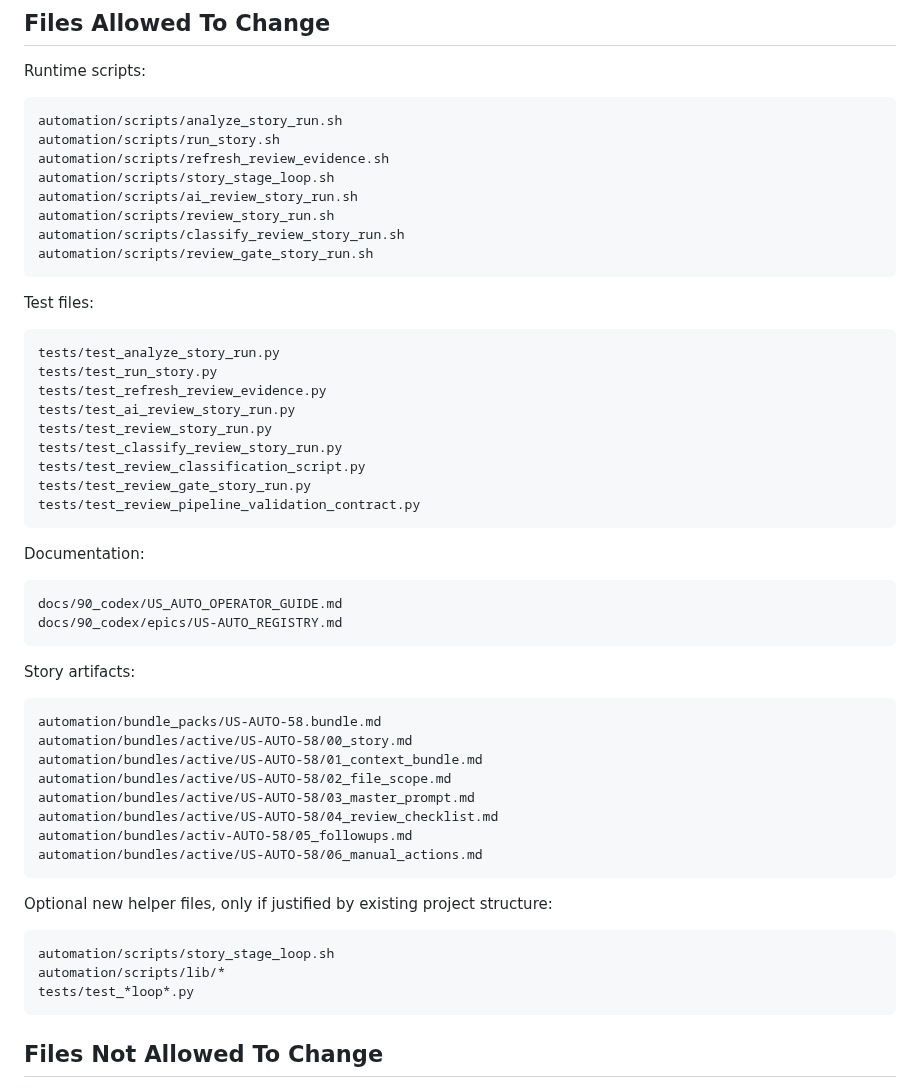
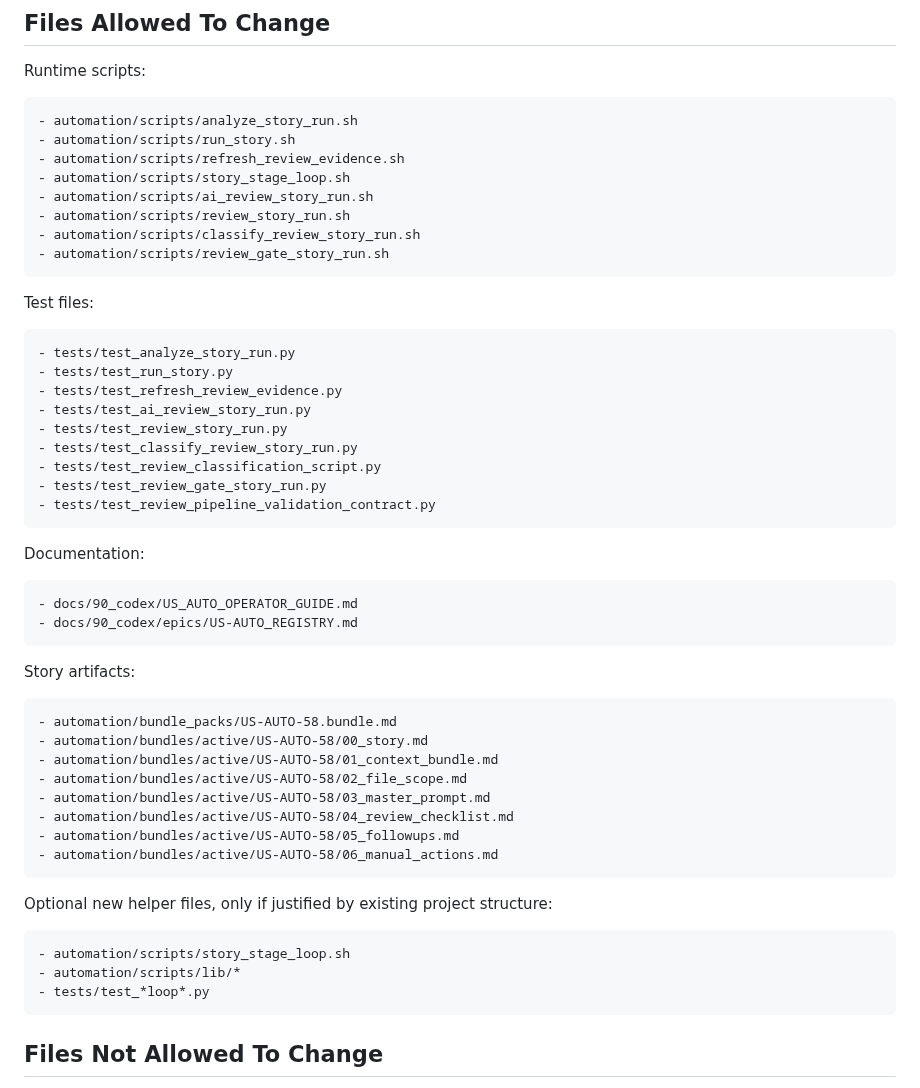
Before and after one commit to abosov/m_bot, a Markdown page: automation/bundle_packs/US-AUTO-58.bundle.md, the part around the change. Drawn GitHub-style.

Commit message:
docs(us-auto): normalize US-AUTO-58 file scope bullets

```diff
--- a/automation/bundle_packs/US-AUTO-58.bundle.md
+++ b/automation/bundle_packs/US-AUTO-58.bundle.md
@@ -339,49 +339,48 @@ Registry row may be clarified during implementation, but final status should be
 
 Runtime scripts:
 
-    automation/scripts/analyze_story_run.sh
-    automation/scripts/run_story.sh
-    automation/scripts/refresh_review_evidence.sh
-    automation/scripts/story_stage_loop.sh
-    automation/scripts/ai_review_story_run.sh
-    automation/scripts/review_story_run.sh
-    automation/scripts/classify_review_story_run.sh
-    automation/scripts/review_gate_story_run.sh
+    - automation/scripts/analyze_story_run.sh
+    - automation/scripts/run_story.sh
+    - automation/scripts/refresh_review_evidence.sh
+    - automation/scripts/story_stage_loop.sh
+    - automation/scripts/ai_review_story_run.sh
+    - automation/scripts/review_story_run.sh
+    - automation/scripts/classify_review_story_run.sh
+    - automation/scripts/review_gate_story_run.sh
 
 Test files:
 
-    tests/test_analyze_story_run.py
-    tests/test_run_story.py
-    tests/test_refresh_review_evidence.py
-    tests/test_ai_review_story_run.py
-    tests/test_review_story_run.py
-    tests/test_classify_review_story_run.py
-    tests/test_review_classification_script.py
-    tests/test_review_gate_story_run.py
-    tests/test_review_pipeline_validation_contract.py
+    - tests/test_analyze_story_run.py
+    - tests/test_run_story.py
+    - tests/test_refresh_review_evidence.py
+    - tests/test_ai_review_story_run.py
+    - tests/test_review_story_run.py
+    - tests/test_classify_review_story_run.py
+    - tests/test_review_classification_script.py
+    - tests/test_review_gate_story_run.py
+    - tests/test_review_pipeline_validation_contract.py
 
 Documentation:
 
-    docs/90_codex/US_AUTO_OPERATOR_GUIDE.md
-    docs/90_codex/epics/US-AUTO_REGISTRY.md
+    - docs/90_codex/US_AUTO_OPERATOR_GUIDE.md
+    - docs/90_codex/epics/US-AUTO_REGISTRY.md
 
 Story artifacts:
 
-    automation/bundle_packs/US-AUTO-58.bundle.md
-    automation/bundles/active/US-AUTO-58/00_story.md
-    automation/bundles/active/US-AUTO-58/01_context_bundle.md
-    automation/bundles/active/US-AUTO-58/02_file_scope.md
-    automation/bundles/active/US-AUTO-58/03_master_prompt.md
-    automation/bundles/active/US-AUTO-58/04_review_checklist.md
-    automation/bundles/activ-AUTO-58/05_followups.md
-    automation/bundles/active/US-AUTO-58/06_manual_actions.md
+    - automation/bundle_packs/US-AUTO-58.bundle.md
+    - automation/bundles/active/US-AUTO-58/00_story.md
+    - automation/bundles/active/US-AUTO-58/01_context_bundle.md
+    - automation/bundles/active/US-AUTO-58/02_file_scope.md
+    - automation/bundles/active/US-AUTO-58/03_master_prompt.md
+    - automation/bundles/active/US-AUTO-58/04_review_checklist.md
+    - automation/bundles/active/US-AUTO-58/05_followups.md
+    - automation/bundles/active/US-AUTO-58/06_manual_actions.md
 
 Optional new helper files, only if justified by existing project structure:
 
-    automation/scripts/story_stage_loop.sh
-    automation/scripts/lib/*
-    tests/test_*loop*.py
-
+    - automation/scripts/story_stage_loop.sh
+    - automation/scripts/lib/*
+    - tests/test_*loop*.py
 ## Files Not Allowed To Change
 
 Do not modify unrelated business feature code.
```
Also changed, not shown: 1 other file.
